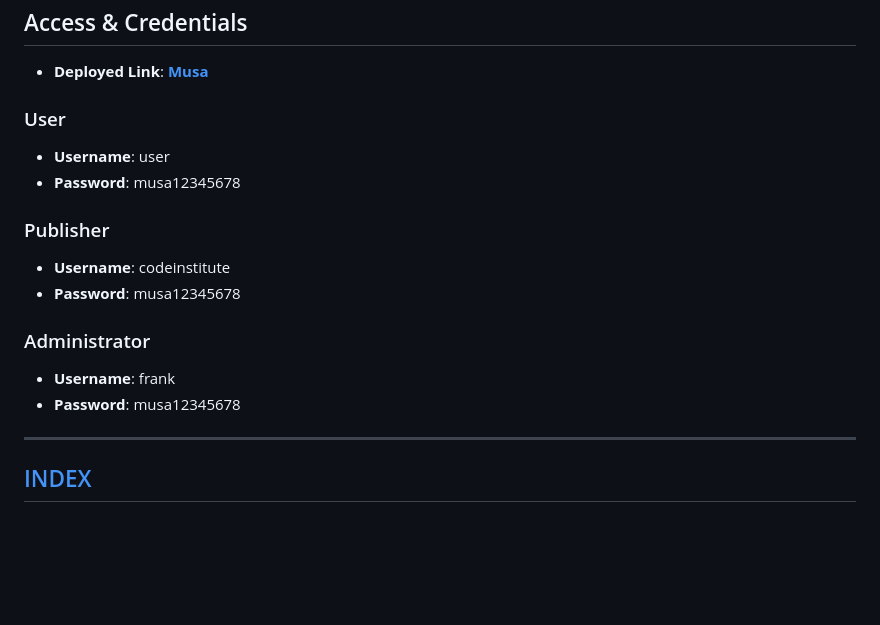
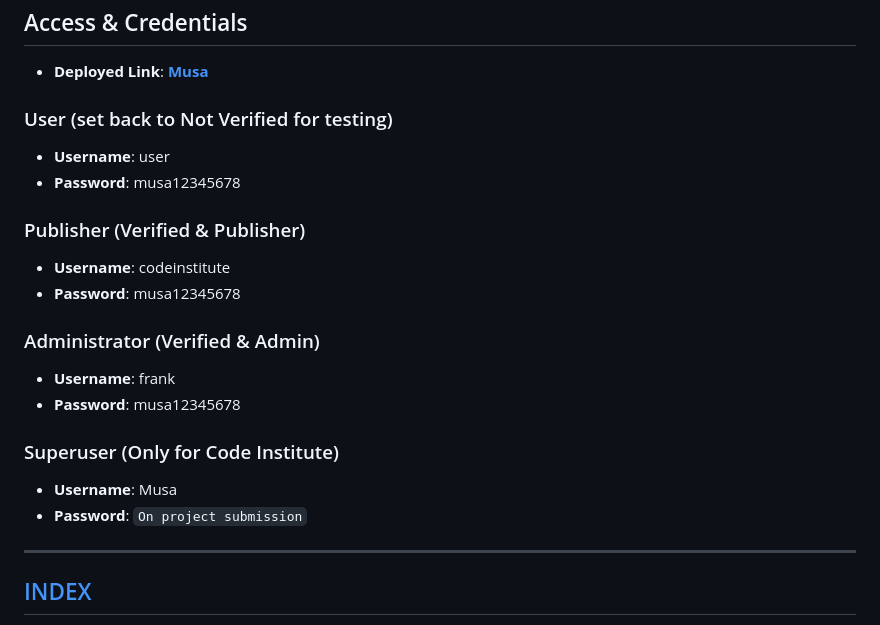
Before and after one commit to plexoio/musa, a Markdown page: README.md, the part around the change. Drawn GitHub-style; blank space fills up the shorter version.

Commit message:
docs: add new credentials

```diff
--- a/README.md
+++ b/README.md
@@ -44,20 +44,25 @@ Musa's Voting System is a holistic solution for all voting needs, combining the
 
 - **Deployed Link**: [**Musa**](https://musa-voting-077e0d53fa15.herokuapp.com/)
 
-### User
+### User (set back to Not Verified for testing)
 
 - **Username**: user
 - **Password**: musa12345678
 
-### Publisher
+### Publisher (Verified & Publisher)
 
 - **Username**: codeinstitute
 - **Password**: musa12345678
 
-### Administrator
+### Administrator (Verified & Admin)
 
 - **Username**: frank
 - **Password**: musa12345678
+
+### Superuser (Only for Code Institute)
+
+- **Username**: Musa
+- **Password**: `On project submission`
 
 ---
 
```
